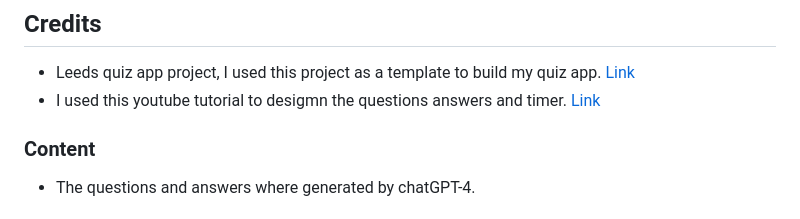
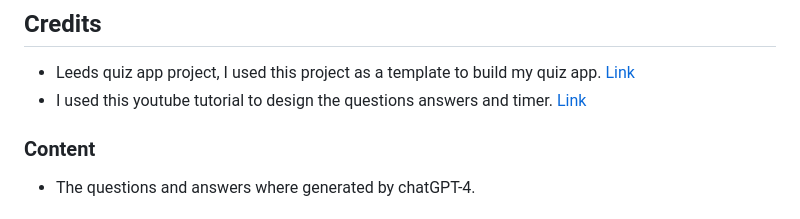
Before and after one commit to conroy9068/project-2-quiz-app, a Markdown page: readme.md, the part around the change. Rendered like a GitHub page.

Commit message:
upd: spelling fix

```diff
--- a/readme.md
+++ b/readme.md
@@ -121,7 +121,7 @@ git clone
 ## Credits
 
 - Leeds quiz app project, I used this project as a template to build my quiz app. [Link](https://github.com/andreas-ka/leeds-quiz)
-- I used this youtube tutorial to desigmn the questions answers and timer. [Link](https://www.youtube.com/watch?v=dtKciwk_si4&t=4308s)
+- I used this youtube tutorial to design the questions answers and timer. [Link](https://www.youtube.com/watch?v=dtKciwk_si4&t=4308s)
 
 ### Content
 
```
